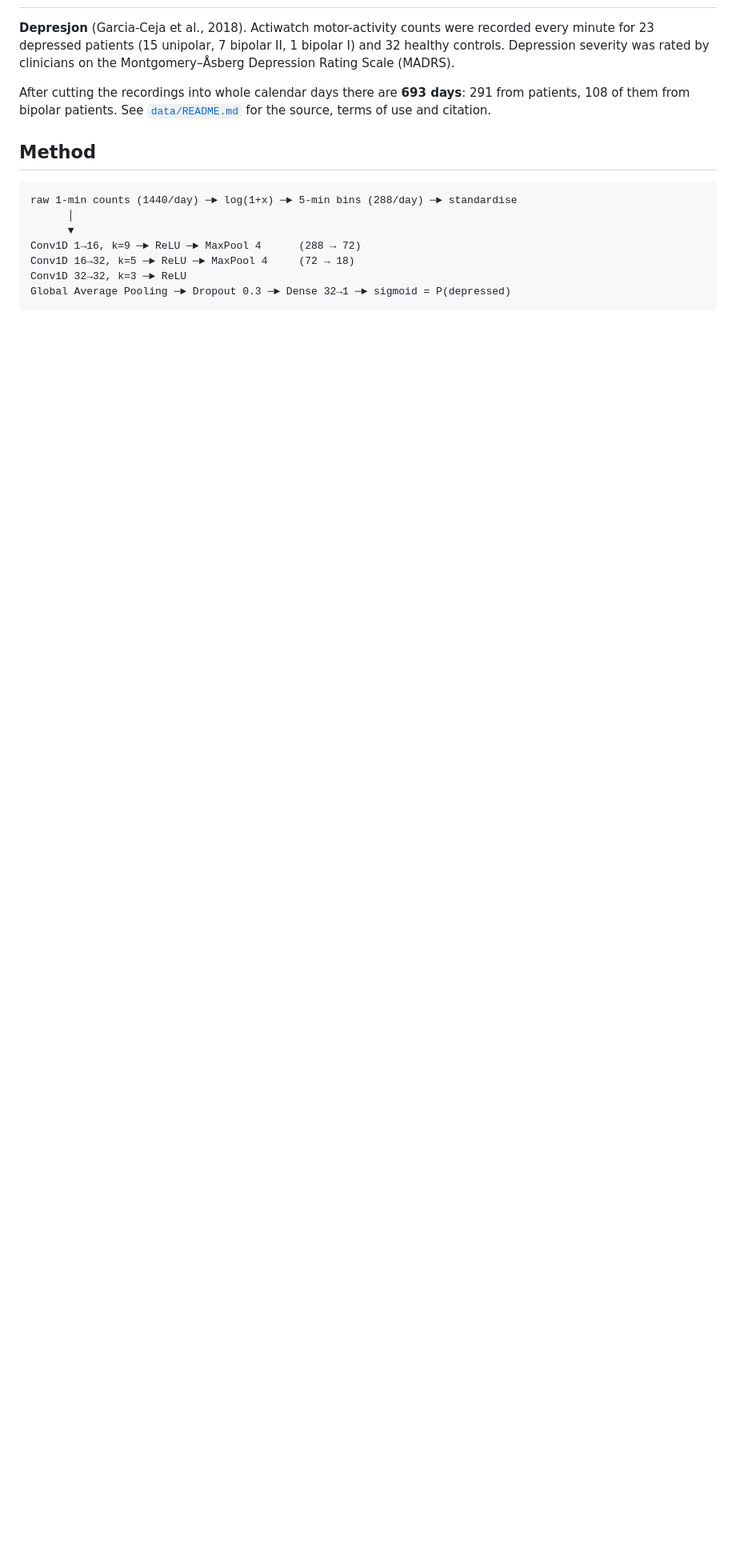
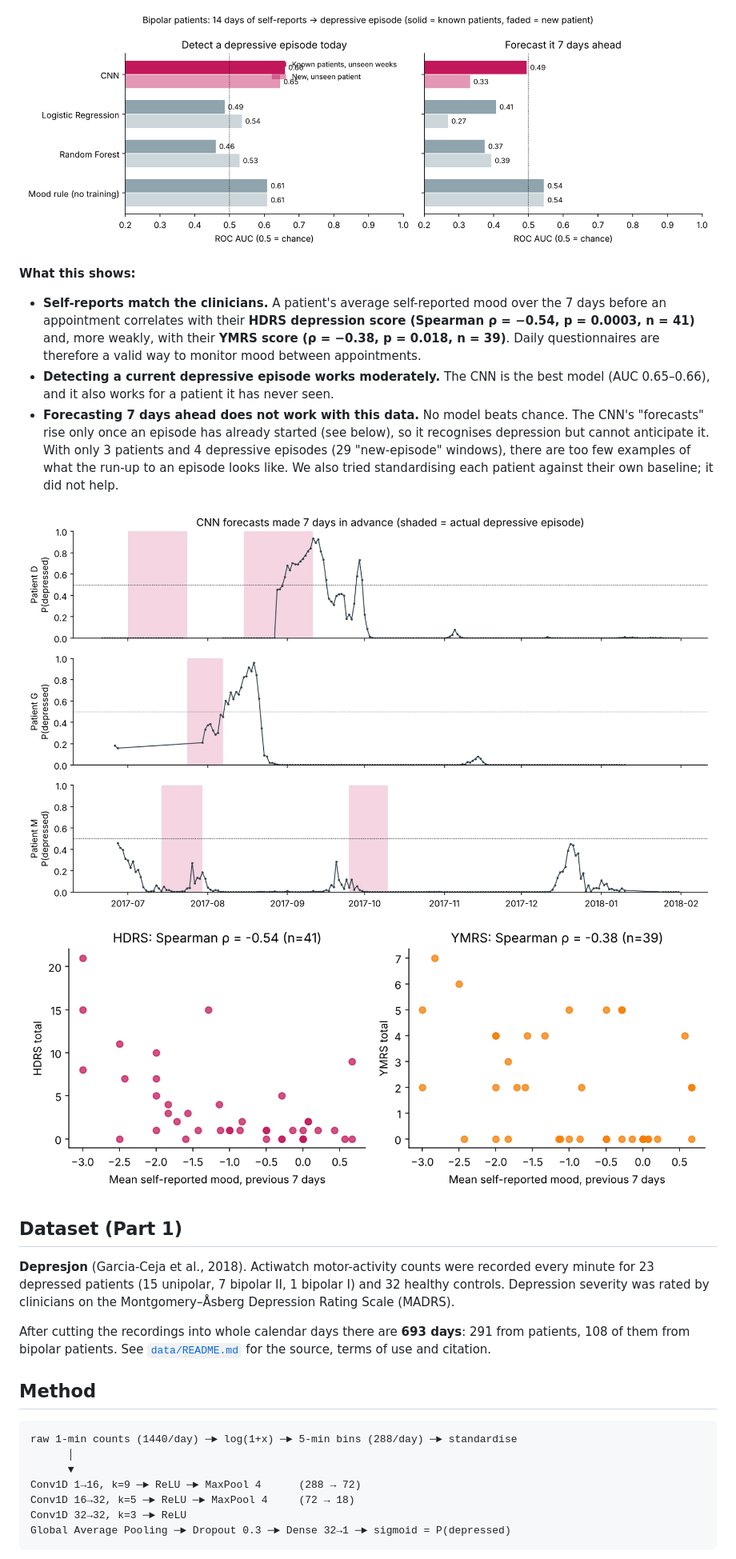
Before and after one commit to AbbasiSarah/depression-bipolar_CNN, a Markdown page: README.md, the part around one of its changes. Shown at 80% size. Drawn GitHub-style; pictures changed too: results/figures/forecasting_cnn_timeline.png (added), results/figures/forecasting_model_comparison.png (added), results/figures/forecasting_scales_vs_mood.png (added); blank space fills up the shorter version.

```diff
--- a/README.md
+++ b/README.md
@@ -52,3 +89,22 @@ pattern the CNN picks up.
+![Forecasting comparison](results/figures/forecasting_model_comparison.png)
+
+**What this shows:**
+* **Self-reports match the clinicians.** A patient's average self-reported mood over the 7 days
+  before an appointment correlates with their **HDRS depression score (Spearman ρ = −0.54,
+  p = 0.0003, n = 41)** and, more weakly, with their **YMRS score (ρ = −0.38, p = 0.018, n = 39)**.
+  Daily questionnaires are therefore a valid way to monitor mood between appointments.
+* **Detecting a current depressive episode works moderately.** The CNN is the best model
+  (AUC 0.65–0.66), and it also works for a patient it has never seen.
+* **Forecasting 7 days ahead does not work with this data.** No model beats chance. The CNN's
+  "forecasts" rise only once an episode has already started (see below), so it recognises
+  depression but cannot anticipate it. With only 3 patients and 4 depressive episodes (29
+  "new-episode" windows), there are too few examples of what the run-up to an episode looks like.
+  We also tried standardising each patient against their own baseline; it did not help.
+
+![CNN forecast timeline](results/figures/forecasting_cnn_timeline.png)
+![Scales vs self-report](results/figures/forecasting_scales_vs_mood.png)
+
+## Dataset (Part 1)
 
 **Depresjon** (Garcia-Ceja et al., 2018). Actiwatch motor-activity counts were recorded
 every minute for 23 depressed patients (15 unipolar, 7 bipolar II, 1 bipolar I) and
```
Also changed, not shown: other parts of README.md (+65 -18 lines), data/bdcp/README.md (added, +23 -0 lines), results/figures/forecasting_patient_timelines.png (added), 7 other files.
